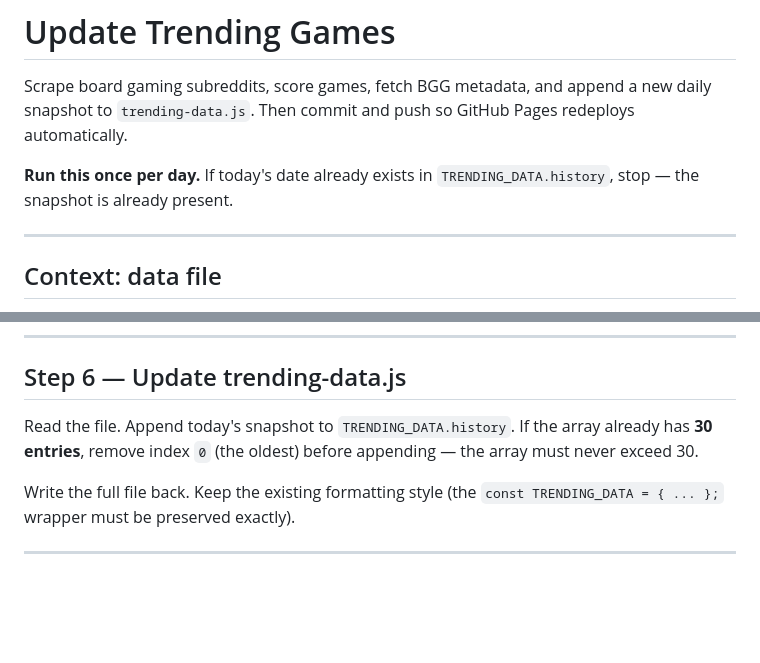
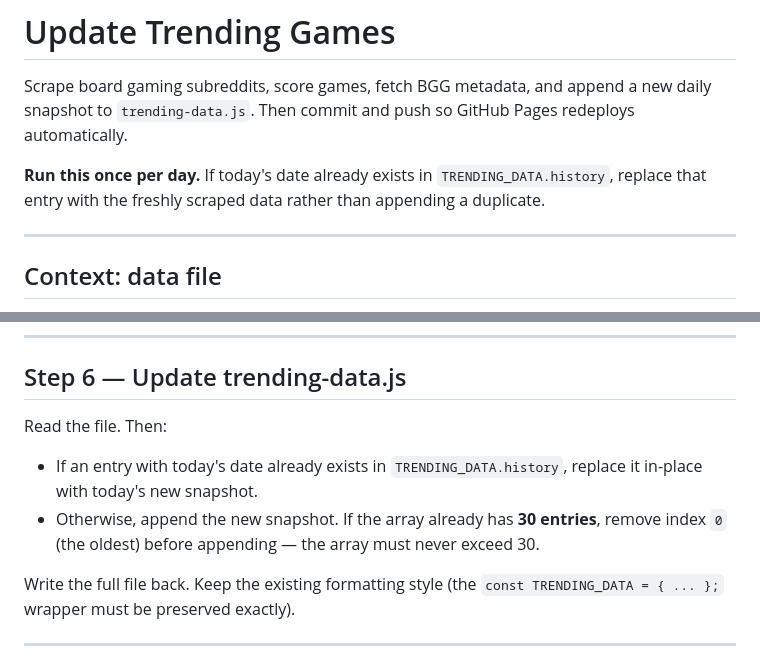
Before and after one commit to mattshoe/board-game-catalog, a Markdown page: .claude/commands/update-trending.md, 2 parts joined by grey strips. Drawn GitHub-style; blank space fills up the shorter version.

Commit message:
docs: re-run and replace on duplicate date instead of skipping

```diff
--- a/.claude/commands/update-trending.md
+++ b/.claude/commands/update-trending.md
@@ -2,7 +2,7 @@
 
 Scrape board gaming subreddits, score games, fetch BGG metadata, and append a new daily snapshot to `trending-data.js`. Then commit and push so GitHub Pages redeploys automatically.
 
-**Run this once per day.** If today's date already exists in `TRENDING_DATA.history`, stop — the snapshot is already present.
+**Run this once per day.** If today's date already exists in `TRENDING_DATA.history`, replace that entry with the freshly scraped data rather than appending a duplicate.
 
 ---
 
@@ -155,7 +155,10 @@ Use today's actual date in `YYYY-MM-DD` format (not hardcoded).
 
 ## Step 6 — Update trending-data.js
 
-Read the file. Append today's snapshot to `TRENDING_DATA.history`. If the array already has **30 entries**, remove index `0` (the oldest) before appending — the array must never exceed 30.
+Read the file. Then:
+
+- If an entry with today's date already exists in `TRENDING_DATA.history`, replace it in-place with today's new snapshot.
+- Otherwise, append the new snapshot. If the array already has **30 entries**, remove index `0` (the oldest) before appending — the array must never exceed 30.
 
 Write the full file back. Keep the existing formatting style (the `const TRENDING_DATA = { ... };` wrapper must be preserved exactly).
 
```
